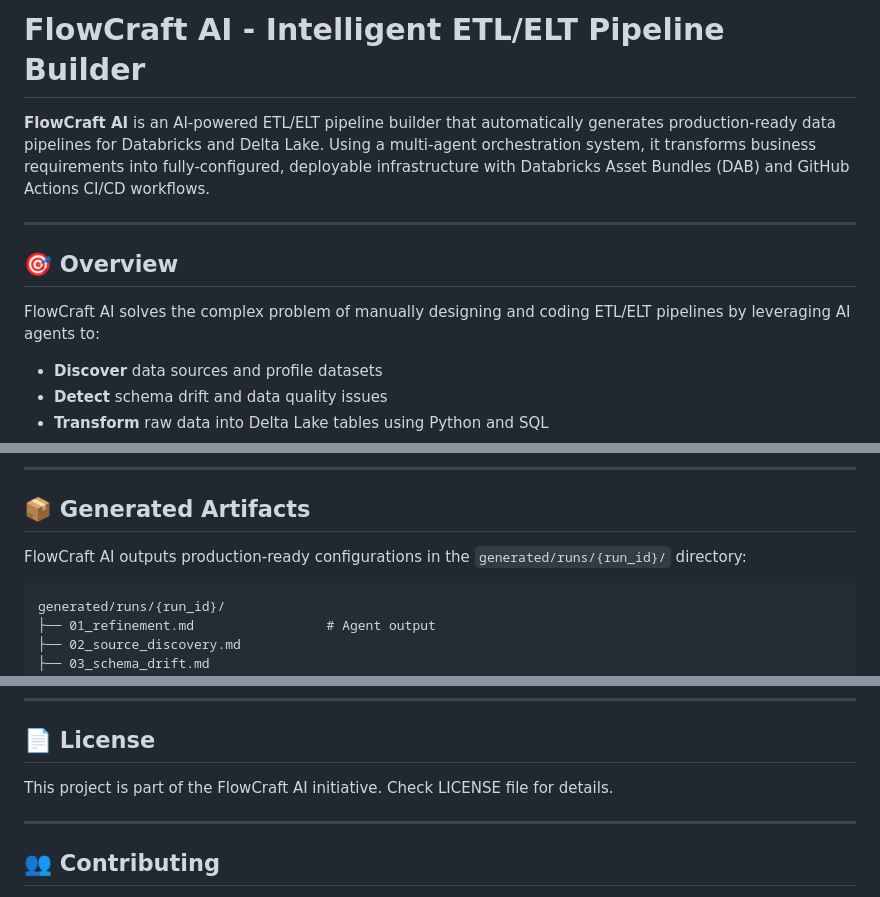
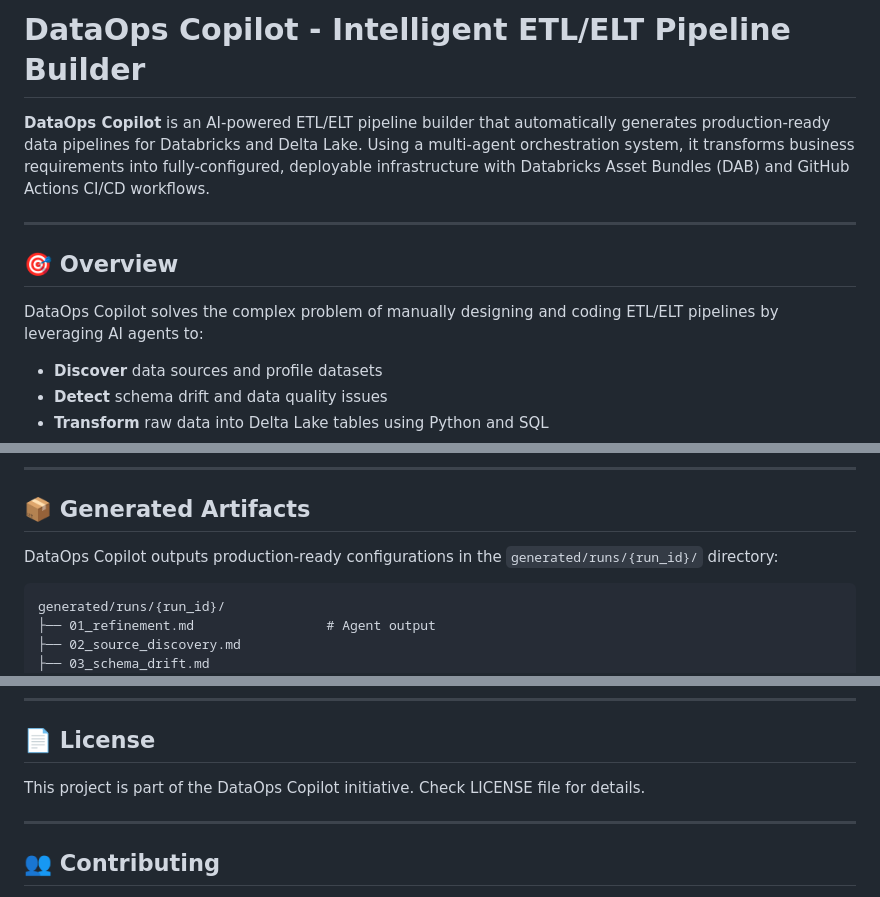
Before and after one commit to Kanigithub/DataOps_Copilot, a Markdown page: README.md, 3 parts joined by grey strips. Drawn GitHub-style.

````diff
--- a/README.md
+++ b/README.md
@@ -1,12 +1,12 @@
-# FlowCraft AI - Intelligent ETL/ELT Pipeline Builder
+# DataOps Copilot - Intelligent ETL/ELT Pipeline Builder
 
-**FlowCraft AI** is an AI-powered ETL/ELT pipeline builder that automatically generates production-ready data pipelines for Databricks and Delta Lake. Using a multi-agent orchestration system, it transforms business requirements into fully-configured, deployable infrastructure with Databricks Asset Bundles (DAB) and GitHub Actions CI/CD workflows.
+**DataOps Copilot** is an AI-powered ETL/ELT pipeline builder that automatically generates production-ready data pipelines for Databricks and Delta Lake. Using a multi-agent orchestration system, it transforms business requirements into fully-configured, deployable infrastructure with Databricks Asset Bundles (DAB) and GitHub Actions CI/CD workflows.
 
 ---
 
 ## 🎯 Overview
 
-FlowCraft AI solves the complex problem of manually designing and coding ETL/ELT pipelines by leveraging AI agents to:
+DataOps Copilot solves the complex problem of manually designing and coding ETL/ELT pipelines by leveraging AI agents to:
 
 - **Discover** data sources and profile datasets
 - **Detect** schema drift and data quality issues
@@ -245,7 +245,7 @@ Allows human approval between phases:
 
 ## 📦 Generated Artifacts
 
-FlowCraft AI outputs production-ready configurations in the `generated/runs/{run_id}/` directory:
+DataOps Copilot outputs production-ready configurations in the `generated/runs/{run_id}/` directory:
 
 ```
 generated/runs/{run_id}/
@@ -372,7 +372,7 @@ The web UI (`app/templates/index.html`) is a single-page application (SPA) with:
 
 ## 📄 License
 
-This project is part of the FlowCraft AI initiative. Check LICENSE file for details.
+This project is part of the DataOps Copilot initiative. Check LICENSE file for details.
 
 ---
 
````
